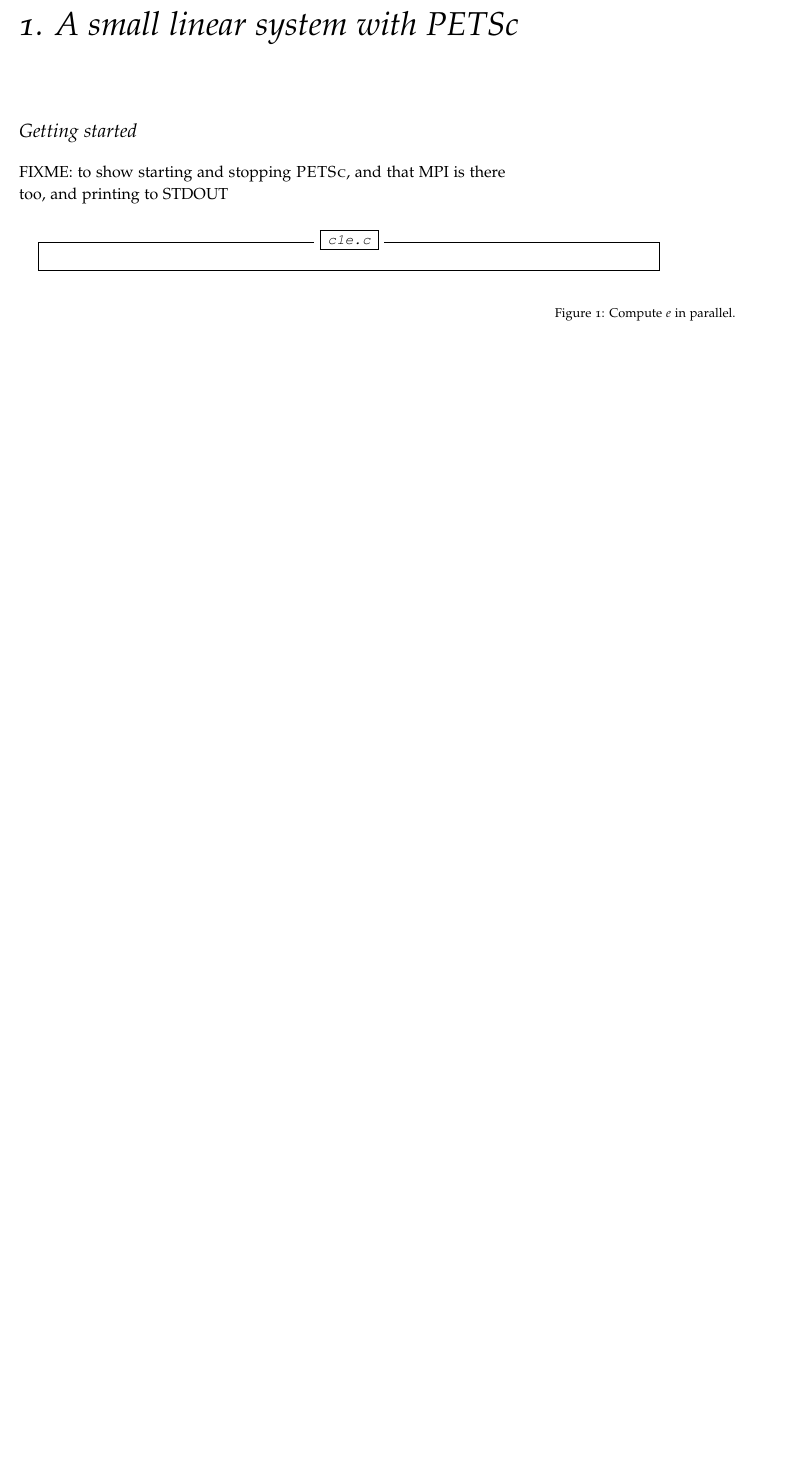
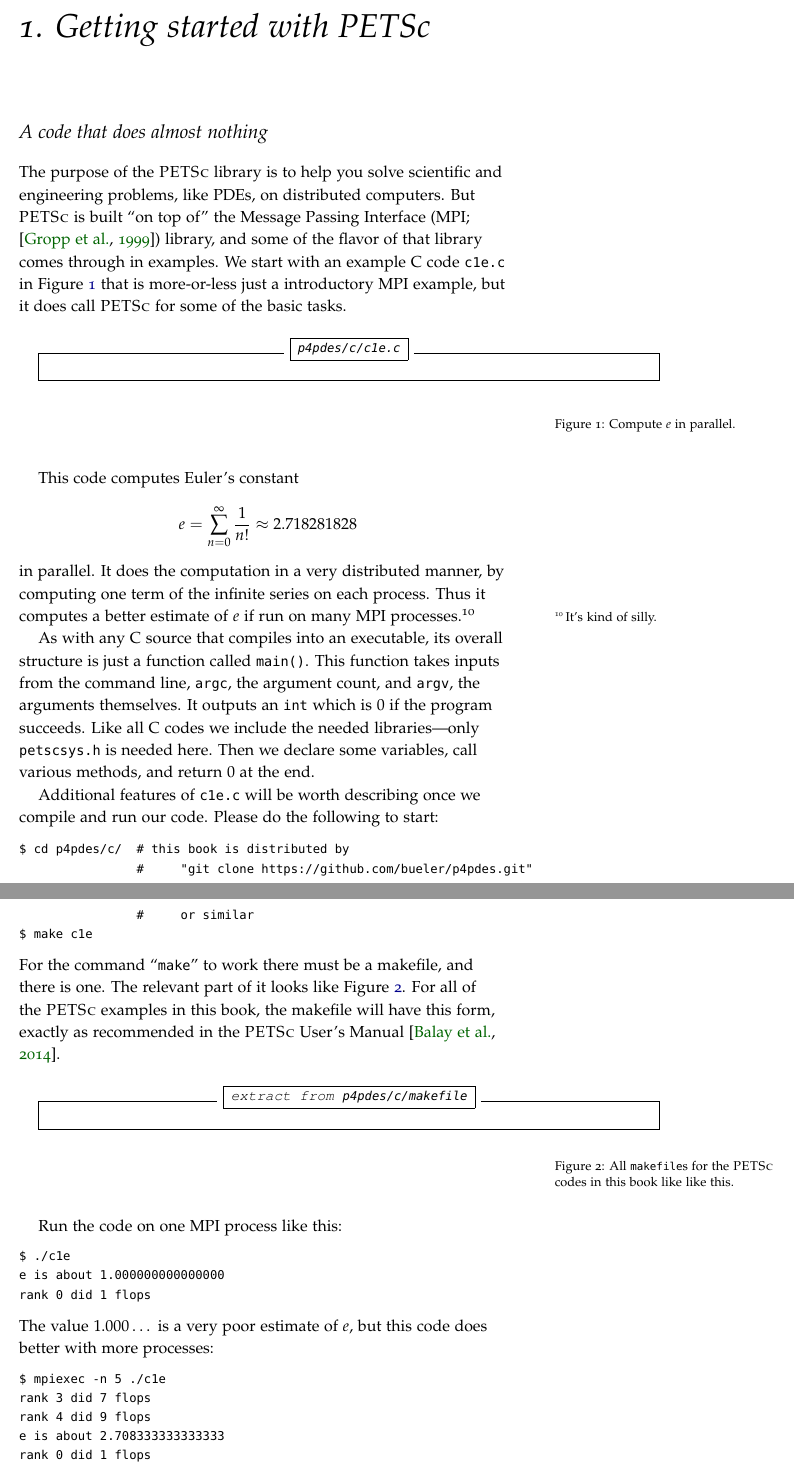
Before and after one commit to bueler/p4pdes, a LaTeX thesis (tex/book.tex, which reads tex/getstarted.tex): part of page 9 of 66 before the commit and two parts of pages 9 and 10 of 68 after it, the two joined at a grey line, cut at the place of the change, the shorter picture padded with empty space. Compiled offline with pdfLaTeX.

Commit message:
get started in some reasonable way ...

```diff
--- a/tex/getstarted.tex
+++ b/tex/getstarted.tex
@@ -1,8 +1,39 @@
 
-\chapter{1. A small linear system with PETSc}
+\chapter{1. Getting started with PETSc}
 
-\section{Getting started}
+\section{A code that does almost nothing}
 
-FIXME: to show starting and stopping \PETSc, and that MPI is there too, and printing to STDOUT
+The purpose of the \PETSc library is to help you solve scientific and engineering problems, like PDEs, on distributed computers.  But \PETSc is built ``on top of'' the Message Passing Interface (MPI; \citep{Groppetal1999}) library, and some of the flavor of that library comes through in examples.  We start with an example C code \texttt{c1e.c} in Figure \ref{code:e} that is more-or-less just a introductory MPI example, but it does call \PETSc for some of the basic tasks.
 
-\inputwhole{../c/c1e.c}{c1e.c}{Compute $e$ in parallel.}{code:e}
+\inputwhole{../c/c1e.c}{\texttt{p4pdes/c/c1e.c}}{Compute $e$ in parallel.}{code:e}
+
+This code computes Euler's constant
+  $$e = \sum_{n = 0}^\infty \frac{1}{n!} \approx 2.718281828$$
+in parallel.  It does the computation in a very distributed manner, by computing one term of the infinite series on each process.  Thus it computes a better estimate of $e$ if run on many MPI processes.\sidenote{It's kind of silly.}
+
+As with any C source that compiles into an executable, its overall structure is just a function called \texttt{main()}.  This function takes inputs from the command line, \texttt{argc}, the argument count, and \texttt{argv}, the arguments themselves.  It outputs an \texttt{int} which is $0$ if the program succeeds.  Like all C codes we include the needed libraries---only \texttt{petscsys.h} is needed here.  Then we declare some variables, call various methods, and return $0$ at the end.
+
+Additional features of \texttt{c1e.c} will be worth describing once we compile and run our code.  Please do the following to start:
+\begin{Verbatim}[fontsize=\small]
+$ cd p4pdes/c/  # this book is distributed by
+                #     "git clone https://github.com/bueler/p4pdes.git"
+                #     or similar
+$ make c1e
+\end{Verbatim}
+For the command ``\texttt{make}'' to work there must be a makefile, and there is one.  The relevant part of it looks like Figure \ref{code:c1emakefile}.  For all of the \PETSc examples in this book, the makefile will have this form, exactly as recommended in the \PETSc User's Manual \citep{petsc-user-ref}.
+
+\cinputraw{c1emakefile.frag}{extract from \texttt{p4pdes/c/makefile}}{All \texttt{makefile}s for the \PETSc codes in this book like like this.}{}{//START}{//STOP}{code:c1emakefile}
+
+Run the code on one MPI process like this:
+\begin{Verbatim}[fontsize=\small]
+$ ./c1e
+e is about 1.000000000000000
+rank 0 did 1 flops
+\end{Verbatim}
+The value $1.000\dots$ is a very poor estimate of $e$, but this code does better with more processes:
+\begin{Verbatim}[fontsize=\small]
+$ mpiexec -n 5 ./c1e
+rank 3 did 7 flops
+rank 4 did 9 flops
+e is about 2.708333333333333
+rank 0 did 1 flops
```
Also changed, not shown: tex/book.tex (+9 -11 lines), tex/getstarted.tex (27 more changed lines), 1 other file.
